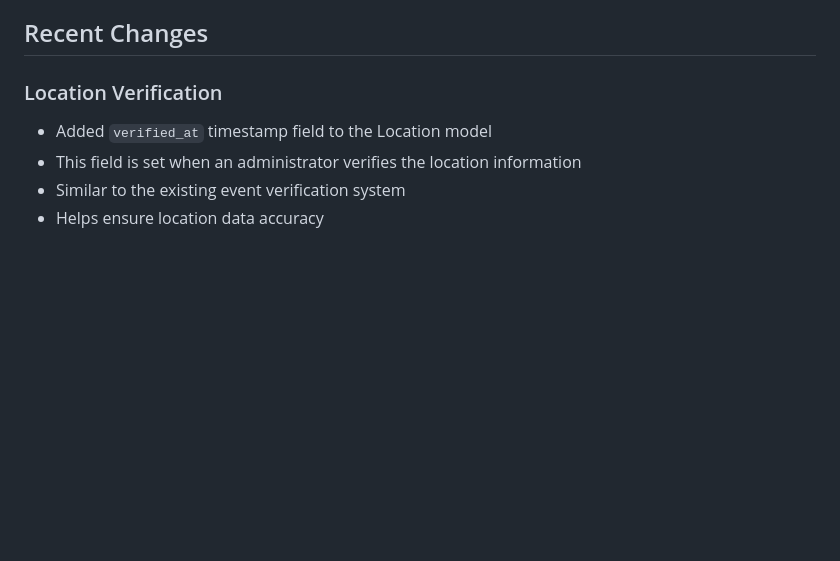
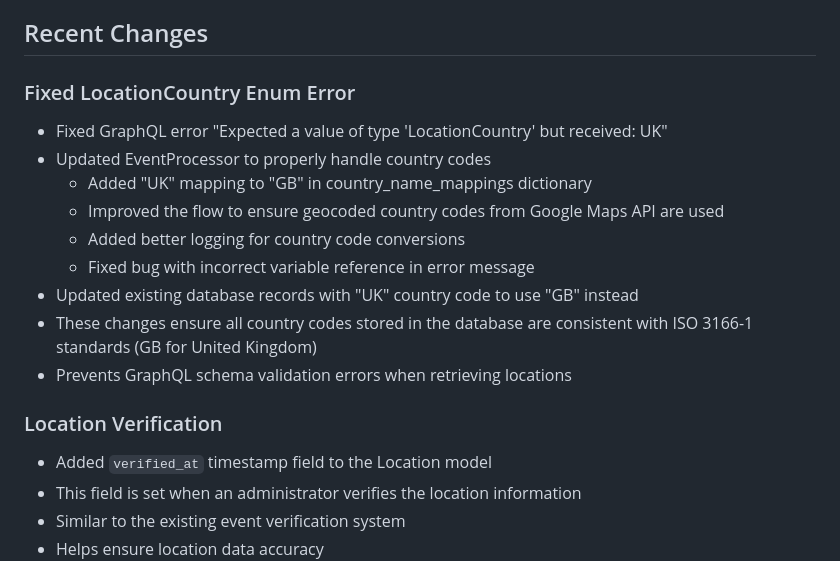
Before and after one commit to silvanm/owswims, a Markdown page: memory-bank/activeContext.md, the part around the change. Rendered like a GitHub page; blank space fills up the shorter version.

Commit message:
Update memory bank with fixes for LocationCountry enum error

```diff
--- a/memory-bank/activeContext.md
+++ b/memory-bank/activeContext.md
@@ -17,6 +17,17 @@ These enhancements significantly improve code organization and maintainability w
 The event crawling system with crawl profiles feature also remains an important focus area. This allows for defining reusable profiles with Firecrawl actions for different event websites, making it easier to interact with pages that require specific actions (like accepting cookies or clicking "load more" buttons) before scraping. The crawling system now also supports asynchronous processing through Django Q.
 
 ## Recent Changes
+
+### Fixed LocationCountry Enum Error
+- Fixed GraphQL error "Expected a value of type 'LocationCountry' but received: UK"
+- Updated EventProcessor to properly handle country codes
+  - Added "UK" mapping to "GB" in country_name_mappings dictionary
+  - Improved the flow to ensure geocoded country codes from Google Maps API are used
+  - Added better logging for country code conversions
+  - Fixed bug with incorrect variable reference in error message
+- Updated existing database records with "UK" country code to use "GB" instead
+- These changes ensure all country codes stored in the database are consistent with ISO 3166-1 standards (GB for United Kingdom)
+- Prevents GraphQL schema validation errors when retrieving locations
 
 ### Location Verification
 - Added `verified_at` timestamp field to the Location model
```
Also changed, not shown: memory-bank/progress.md (+4 -0 lines).
